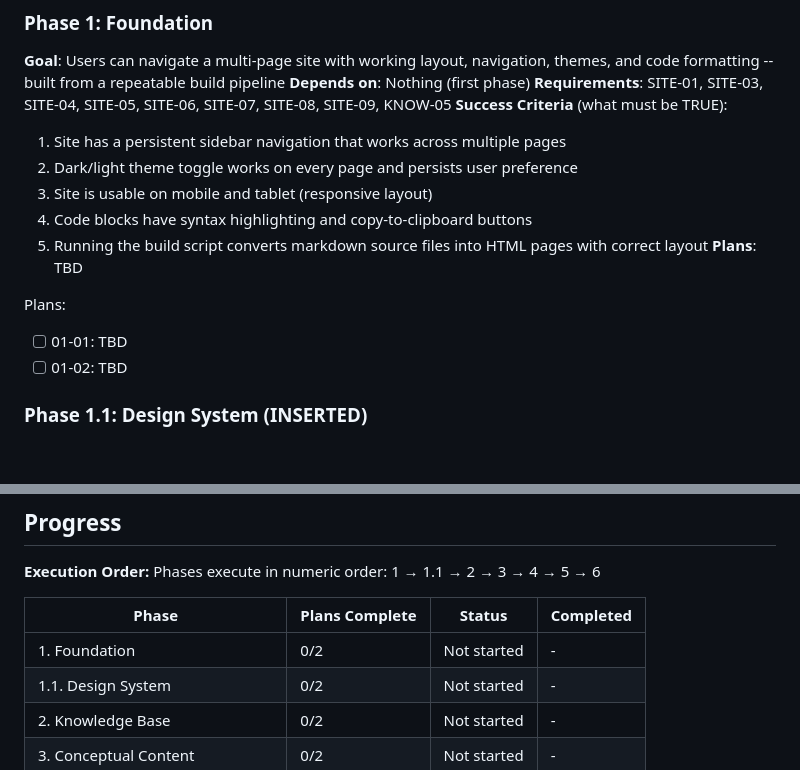
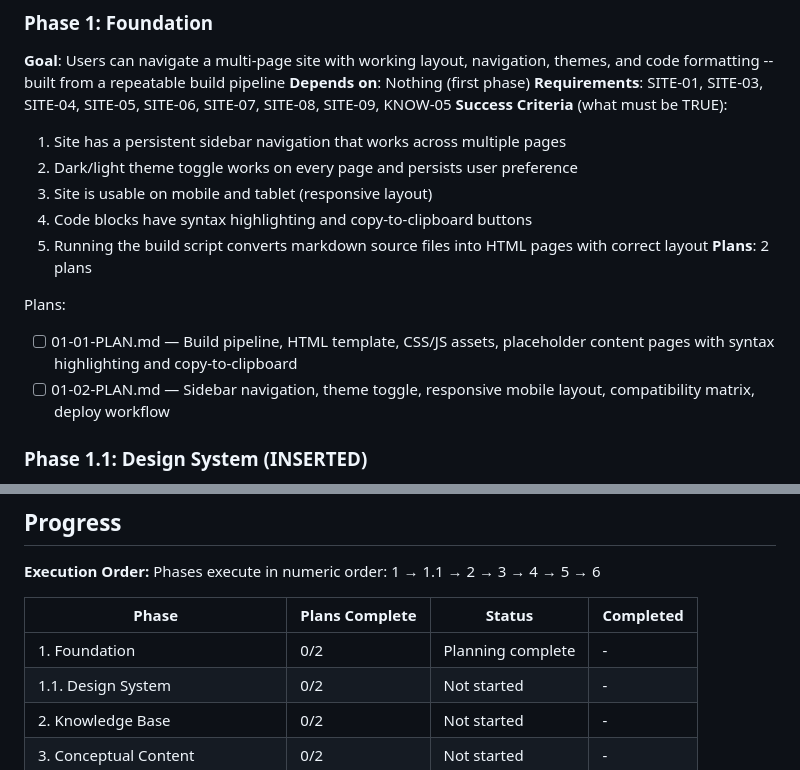
Before and after one commit to neil-props/claude-ecosystem-guide, a Markdown page: .planning/ROADMAP.md, 2 parts joined by grey strips. Drawn GitHub-style; blank space fills up the shorter version.

Commit message:
docs(01-foundation): create phase plan

```diff
--- a/.planning/ROADMAP.md
+++ b/.planning/ROADMAP.md
@@ -32,11 +32,11 @@ Decimal phases appear between their surrounding integers in numeric order.
   3. Site is usable on mobile and tablet (responsive layout)
   4. Code blocks have syntax highlighting and copy-to-clipboard buttons
   5. Running the build script converts markdown source files into HTML pages with correct layout
-**Plans**: TBD
+**Plans**: 2 plans
 
 Plans:
-- [ ] 01-01: TBD
-- [ ] 01-02: TBD
+- [ ] 01-01-PLAN.md — Build pipeline, HTML template, CSS/JS assets, placeholder content pages with syntax highlighting and copy-to-clipboard
+- [ ] 01-02-PLAN.md — Sidebar navigation, theme toggle, responsive mobile layout, compatibility matrix, deploy workflow
 
 ### Phase 1.1: Design System (INSERTED)
 **Goal**: A polished visual design system is defined with mockups approved, establishing the look and feel for all site pages, content layers, and interactive elements
@@ -138,7 +138,7 @@ Phases execute in numeric order: 1 → 1.1 → 2 → 3 → 4 → 5 → 6
 
 | Phase | Plans Complete | Status | Completed |
 |-------|----------------|--------|-----------|
-| 1. Foundation | 0/2 | Not started | - |
+| 1. Foundation | 0/2 | Planning complete | - |
 | 1.1. Design System | 0/2 | Not started | - |
 | 2. Knowledge Base | 0/2 | Not started | - |
 | 3. Conceptual Content | 0/2 | Not started | - |
```
Also changed, not shown: 2 other files.
